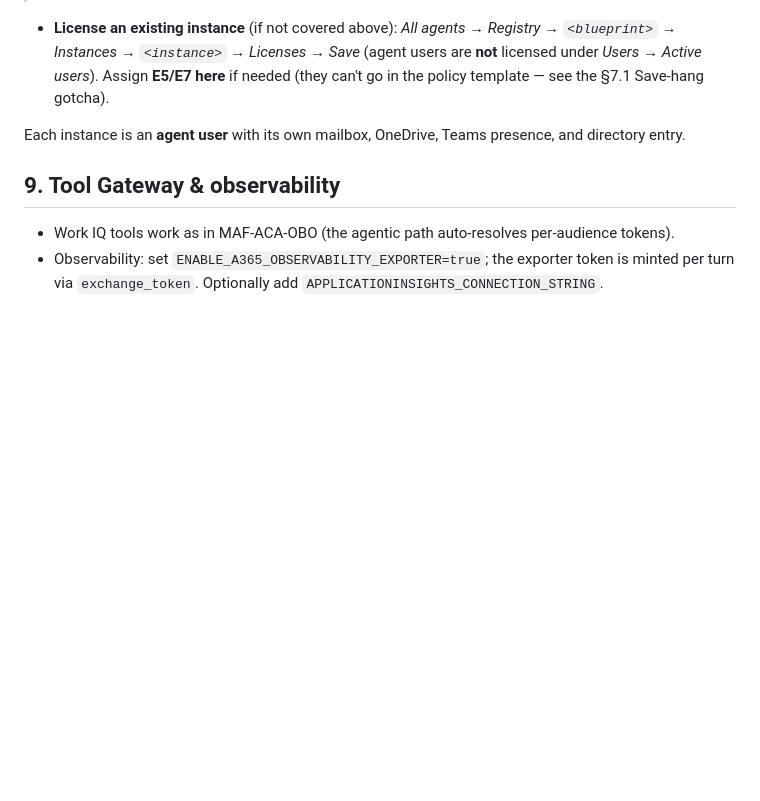
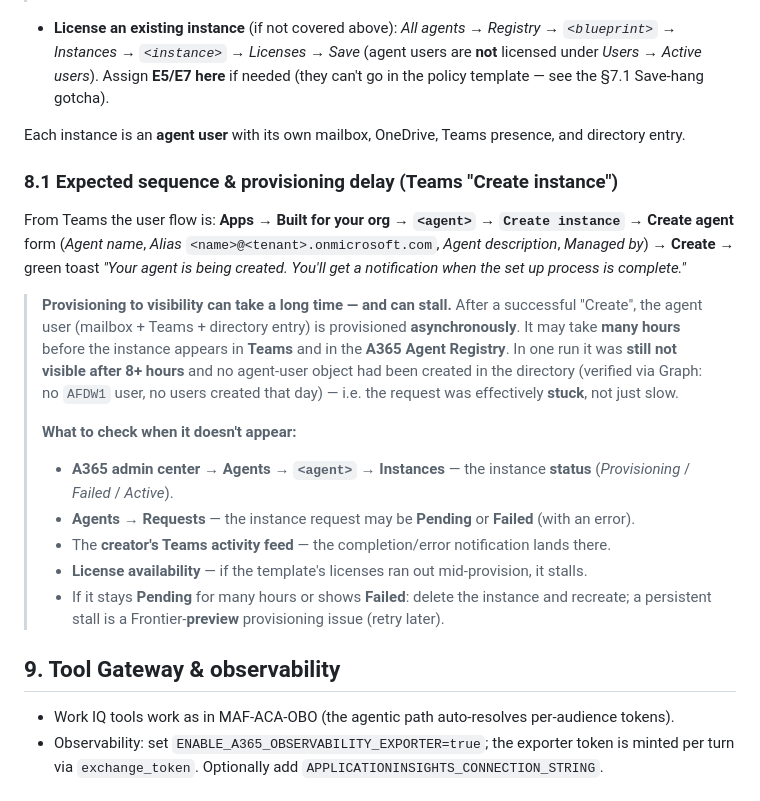
Before and after one commit to stefanpems/a365-lab-toolkit, a Markdown page: docs/setup-MAF-ACA-DW.md, the part around the change. GitHub-like rendering; blank space fills up the shorter version.

Commit message:
docs(aca-dw): add 8.1 — Teams Create-instance sequence and provisioning-delay warning; instance can take many hours and may stall (observed 8+ hours with no agent-user in the directory); where to check (Instances/Requests tabs, Teams feed, license availability) and delete+recreate if stuck

```diff
--- a/docs/setup-MAF-ACA-DW.md
+++ b/docs/setup-MAF-ACA-DW.md
@@ -328,6 +328,29 @@ Teams activity feed when the agent user becomes **searchable** — only then is
 Each instance is an **agent user** with its own mailbox, OneDrive, Teams presence, and
 directory entry.
 
+### 8.1 Expected sequence & provisioning delay (Teams "Create instance")
+
+From Teams the user flow is: **Apps → Built for your org → `<agent>` → `Create instance`** →
+**Create agent** form (*Agent name*, *Alias* `<name>@<tenant>.onmicrosoft.com`, *Agent
+description*, *Managed by*) → **Create** → green toast *"Your agent is being created. You'll get
+a notification when the set up process is complete."*
+
+> **Provisioning to visibility can take a long time — and can stall.** After a successful
+> "Create", the agent user (mailbox + Teams + directory entry) is provisioned **asynchronously**.
+> It may take **many hours** before the instance appears in **Teams** and in the **A365 Agent
+> Registry**. In one run it was **still not visible after 8+ hours** and no agent-user object had
+> been created in the directory (verified via Graph: no `AFDW1` user, no users created that day)
+> — i.e. the request was effectively **stuck**, not just slow.
+>
+> **What to check when it doesn't appear:**
+> - **A365 admin center → Agents → `<agent>` → Instances** — the instance **status**
+>   (*Provisioning* / *Failed* / *Active*).
+> - **Agents → Requests** — the instance request may be **Pending** or **Failed** (with an error).
+> - The **creator's Teams activity feed** — the completion/error notification lands there.
+> - **License availability** — if the template's licenses ran out mid-provision, it stalls.
+> - If it stays **Pending** for many hours or shows **Failed**: delete the instance and recreate;
+>   a persistent stall is a Frontier-**preview** provisioning issue (retry later).
+
 ## 9. Tool Gateway & observability
 
 - Work IQ tools work as in MAF-ACA-OBO (the agentic path auto-resolves per-audience tokens).
```
